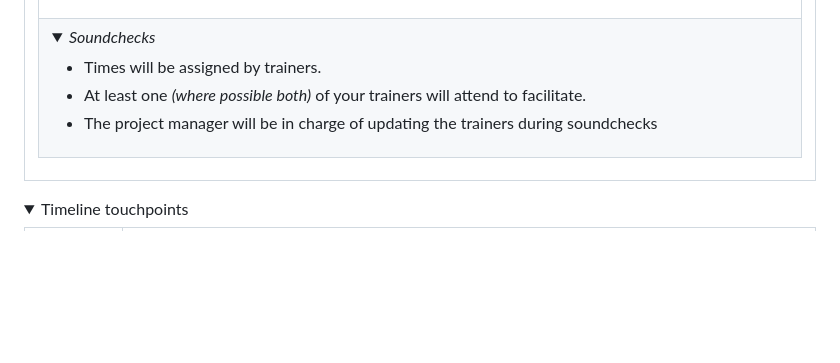
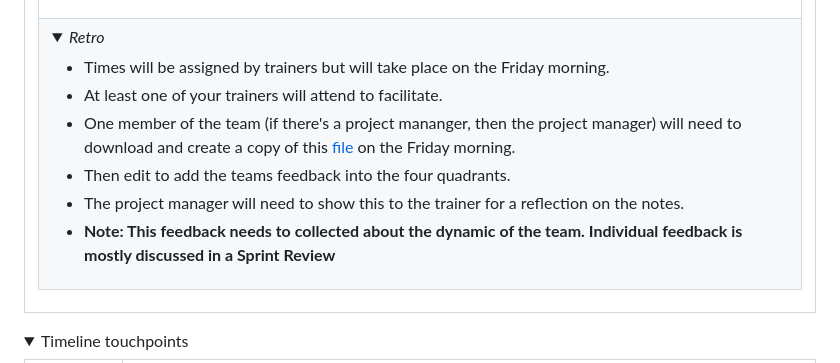
Before and after one commit to yua10/rock_paper_Scissors, a Markdown page: week-5/README.md, the part around the change. Drawn GitHub-style; folded sections open; blank space fills up the shorter version.

```diff
--- a/week-5/README.md
+++ b/week-5/README.md
@@ -151,11 +151,14 @@ _Each team will have:_
 <tr>
 
 <td><details>
-<summary><i>Soundchecks</i></summary>
+<summary><i>Retro</i></summary>
 
-- Times will be assigned by trainers.
-- At least one _(where possible both)_ of your trainers will attend to facilitate.
-- The project manager will be in charge of updating the trainers during soundchecks
+- Times will be assigned by trainers but will take place on the Friday morning.
+- At least one of your trainers will attend to facilitate.
+- One member of the team (if there's a project mananger, then the project manager) will need to download and create a copy of this [file](https://lafosseassociatesltd-my.sharepoint.com/:p:/r/personal/emile_sherrott_lafosse_com/_layouts/15/doc2.aspx?sourcedoc=%7B0251DD7E-6465-4E5C-903A-F4EFBCDC2A78%7D&file=Sailboat%20Retrospective.pptx&action=edit&mobileredirect=true&DefaultItemOpen=1&wdOrigin=SEARCHENGINE.GOOGLE%2CAPPHOME-WEB.FILEBROWSER.RECENT&wdPreviousSession=79713d72-e9f0-450b-a3c9-2fbdcf8f203e&wdPreviousSessionSrc=AppHomeWeb&ct=1747396157831) on the Friday morning.
+- Then edit to add the teams feedback into the four quadrants.
+- The project manager will need to show this to the trainer for a reflection on the notes.
+- **Note: This feedback needs to collected about the dynamic of the team. Individual feedback is mostly discussed in a Sprint Review**
 
 </details></td>
 </tr>
```
